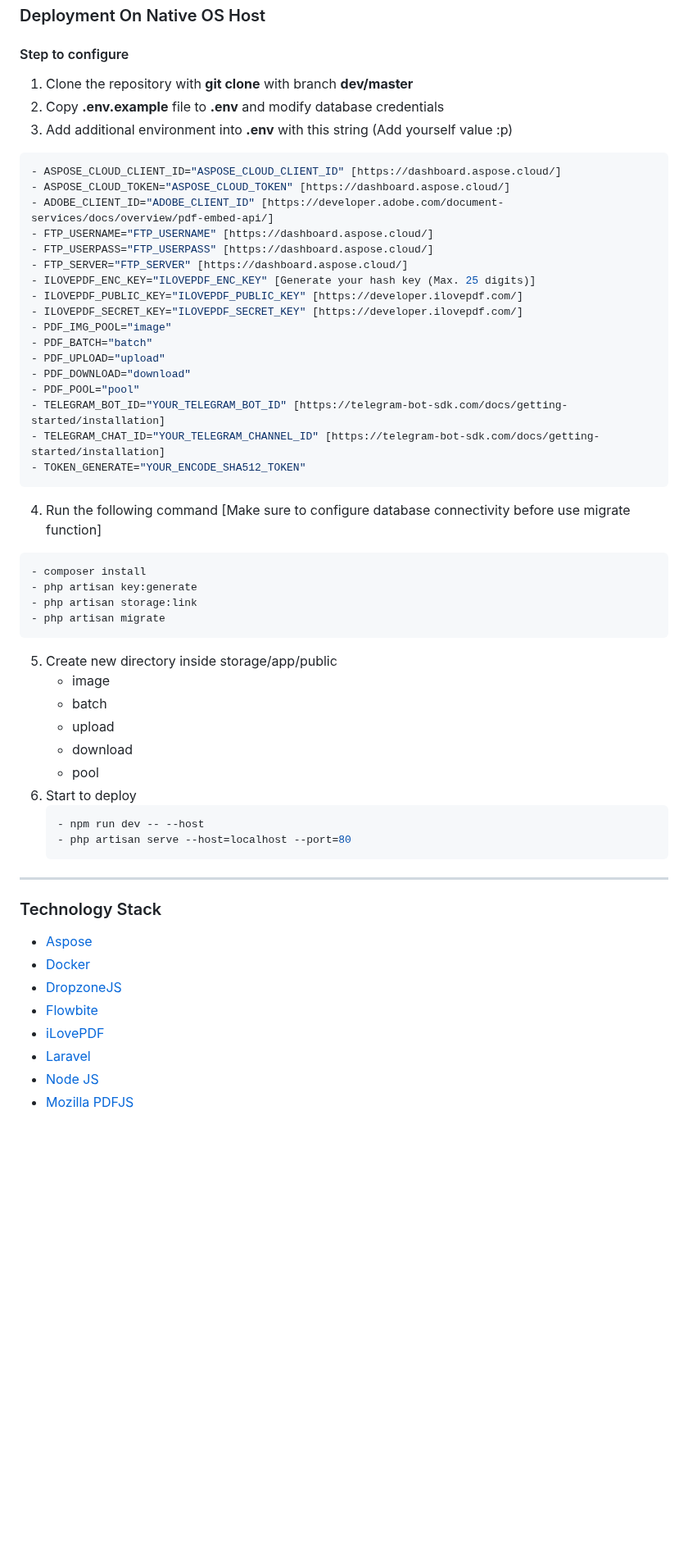
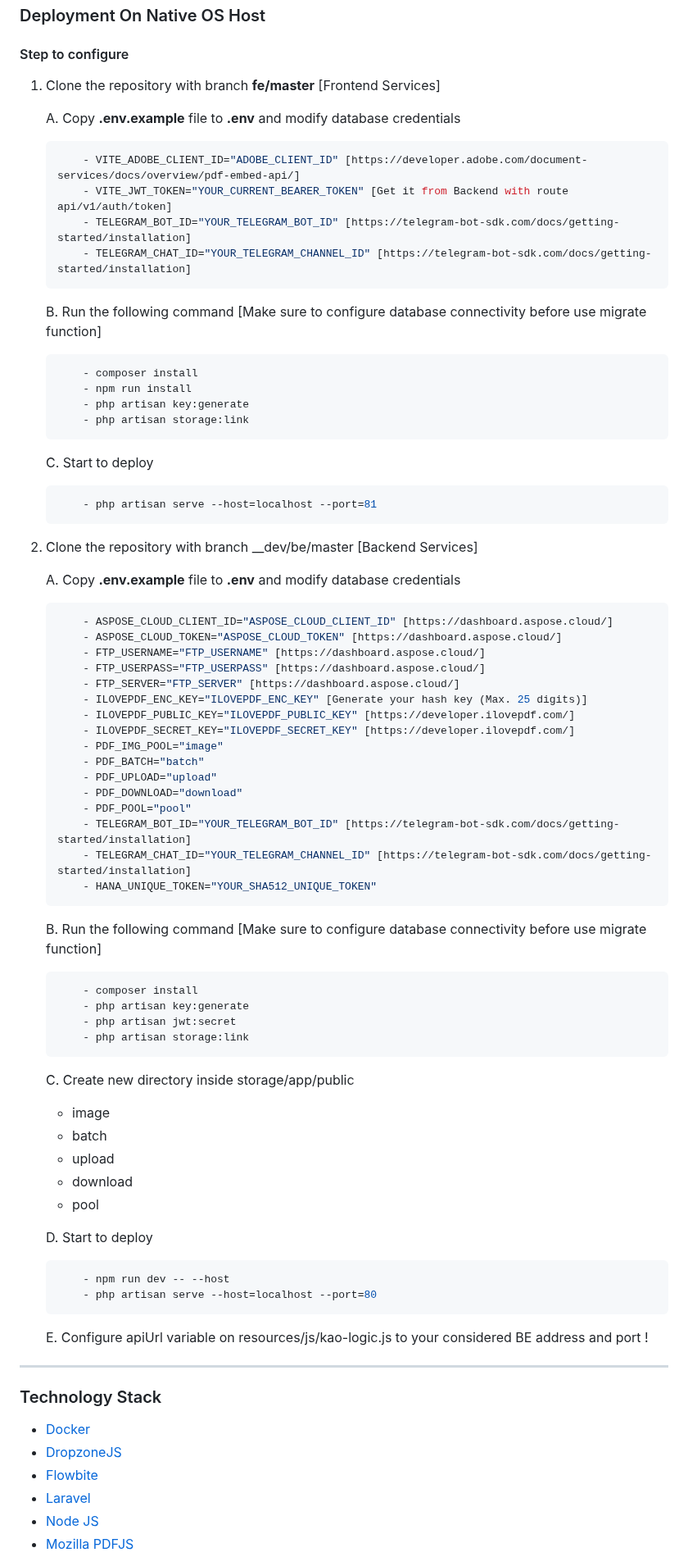
Before and after one commit to Nicklas373/HANA_PDF, a Markdown page: README.md, the part around one of its changes. Shown at 82% size. GitHub-like rendering; blank space fills up the shorter version.

`````diff
--- a/README.md
+++ b/README.md
@@ -78,55 +99,74 @@ used of Flowbite library to maintain responsive and materialize interface. And p
 
 ### Deployment On Native OS Host
 #### Step to configure
-1. Clone the repository with __git clone__ with branch __dev/master__
-2. Copy __.env.example__ file to __.env__ and modify database credentials
-3. Add additional environment into __.env__ with this string (Add yourself value :p)
-````bash
-- ASPOSE_CLOUD_CLIENT_ID="ASPOSE_CLOUD_CLIENT_ID" [https://dashboard.aspose.cloud/]
-- ASPOSE_CLOUD_TOKEN="ASPOSE_CLOUD_TOKEN" [https://dashboard.aspose.cloud/]
-- ADOBE_CLIENT_ID="ADOBE_CLIENT_ID" [https://developer.adobe.com/document-services/docs/overview/pdf-embed-api/]
-- FTP_USERNAME="FTP_USERNAME" [https://dashboard.aspose.cloud/]
-- FTP_USERPASS="FTP_USERPASS" [https://dashboard.aspose.cloud/]
-- FTP_SERVER="FTP_SERVER" [https://dashboard.aspose.cloud/]
-- ILOVEPDF_ENC_KEY="ILOVEPDF_ENC_KEY" [Generate your hash key (Max. 25 digits)]
-- ILOVEPDF_PUBLIC_KEY="ILOVEPDF_PUBLIC_KEY" [https://developer.ilovepdf.com/]
-- ILOVEPDF_SECRET_KEY="ILOVEPDF_SECRET_KEY" [https://developer.ilovepdf.com/]
-- PDF_IMG_POOL="image"
-- PDF_BATCH="batch"
-- PDF_UPLOAD="upload"
-- PDF_DOWNLOAD="download"
-- PDF_POOL="pool"
-- TELEGRAM_BOT_ID="YOUR_TELEGRAM_BOT_ID" [https://telegram-bot-sdk.com/docs/getting-started/installation]
-- TELEGRAM_CHAT_ID="YOUR_TELEGRAM_CHANNEL_ID" [https://telegram-bot-sdk.com/docs/getting-started/installation]
-- TOKEN_GENERATE="YOUR_ENCODE_SHA512_TOKEN"
-````
-4. Run the following command [Make sure to configure database connectivity before use migrate function]
-```bash
-- composer install
-- php artisan key:generate
-- php artisan storage:link
-- php artisan migrate
-```
-5. Create new directory inside storage/app/public
-    - image
-    - batch
-    - upload
-    - download
-    - pool
-6. Start to deploy
+1. Clone the repository with branch __fe/master__ [Frontend Services]
+
+    A. Copy __.env.example__ file to __.env__ and modify database credentials
+    ````bash
+        - VITE_ADOBE_CLIENT_ID="ADOBE_CLIENT_ID" [https://developer.adobe.com/document-services/docs/overview/pdf-embed-api/]
+        - VITE_JWT_TOKEN="YOUR_CURRENT_BEARER_TOKEN" [Get it from Backend with route api/v1/auth/token]
+        - TELEGRAM_BOT_ID="YOUR_TELEGRAM_BOT_ID" [https://telegram-bot-sdk.com/docs/getting-started/installation]
+        - TELEGRAM_CHAT_ID="YOUR_TELEGRAM_CHANNEL_ID" [https://telegram-bot-sdk.com/docs/getting-started/installation]
+    ````
+    B. Run the following command [Make sure to configure database connectivity before use migrate function]
+    ````bash
+        - composer install
+        - npm run install
+        - php artisan key:generate
+        - php artisan storage:link
+    ````
+    C. Start to deploy
     ```bash
-    - npm run dev -- --host
-    - php artisan serve --host=localhost --port=80
+        - php artisan serve --host=localhost --port=81
     ```
+2. Clone the repository with branch __dev/be/master [Backend Services]
 
+    A. Copy __.env.example__ file to __.env__ and modify database credentials
+    ````bash
+        - ASPOSE_CLOUD_CLIENT_ID="ASPOSE_CLOUD_CLIENT_ID" [https://dashboard.aspose.cloud/]
+        - ASPOSE_CLOUD_TOKEN="ASPOSE_CLOUD_TOKEN" [https://dashboard.aspose.cloud/]
+        - FTP_USERNAME="FTP_USERNAME" [https://dashboard.aspose.cloud/]
+        - FTP_USERPASS="FTP_USERPASS" [https://dashboard.aspose.cloud/]
+        - FTP_SERVER="FTP_SERVER" [https://dashboard.aspose.cloud/]
+        - ILOVEPDF_ENC_KEY="ILOVEPDF_ENC_KEY" [Generate your hash key (Max. 25 digits)]
+        - ILOVEPDF_PUBLIC_KEY="ILOVEPDF_PUBLIC_KEY" [https://developer.ilovepdf.com/]
+        - ILOVEPDF_SECRET_KEY="ILOVEPDF_SECRET_KEY" [https://developer.ilovepdf.com/]
+        - PDF_IMG_POOL="image"
+        - PDF_BATCH="batch"
+        - PDF_UPLOAD="upload"
+        - PDF_DOWNLOAD="download"
+        - PDF_POOL="pool"
+        - TELEGRAM_BOT_ID="YOUR_TELEGRAM_BOT_ID" [https://telegram-bot-sdk.com/docs/getting-started/installation]
+        - TELEGRAM_CHAT_ID="YOUR_TELEGRAM_CHANNEL_ID" [https://telegram-bot-sdk.com/docs/getting-started/installation]
+        - HANA_UNIQUE_TOKEN="YOUR_SHA512_UNIQUE_TOKEN"
+    ````
+    B. Run the following command [Make sure to configure database connectivity before use migrate function]
+    ````bash
+        - composer install
+        - php artisan key:generate
+        - php artisan jwt:secret
+        - php artisan storage:link
+    ````
+
+    C. Create new directory inside storage/app/public
+    * image
+    * batch
+    * upload
+    * download
+    * pool
+
+    D. Start to deploy
+    ````bash
+        - npm run dev -- --host
+        - php artisan serve --host=localhost --port=80
+    ````
+    E. Configure apiUrl variable on resources/js/kao-logic.js to your considered BE address and port !
 ---
 
 ### Technology Stack
-- [Aspose](https://www.aspose.cloud/)
 - [Docker](https://www.docker.com/)
 - [DropzoneJS](https://www.dropzone.dev/)
 - [Flowbite](https://flowbite.com/)
-- [iLovePDF](https://developer.ilovepdf.com/)
 - [Laravel](https://laravel.com/)
 - [Node JS](https://nodejs.org/en)
 - [Mozilla PDFJS](https://mozilla.github.io/pdf.js/)
`````
Also changed, not shown: other parts of README.md (+50 -31 lines).
